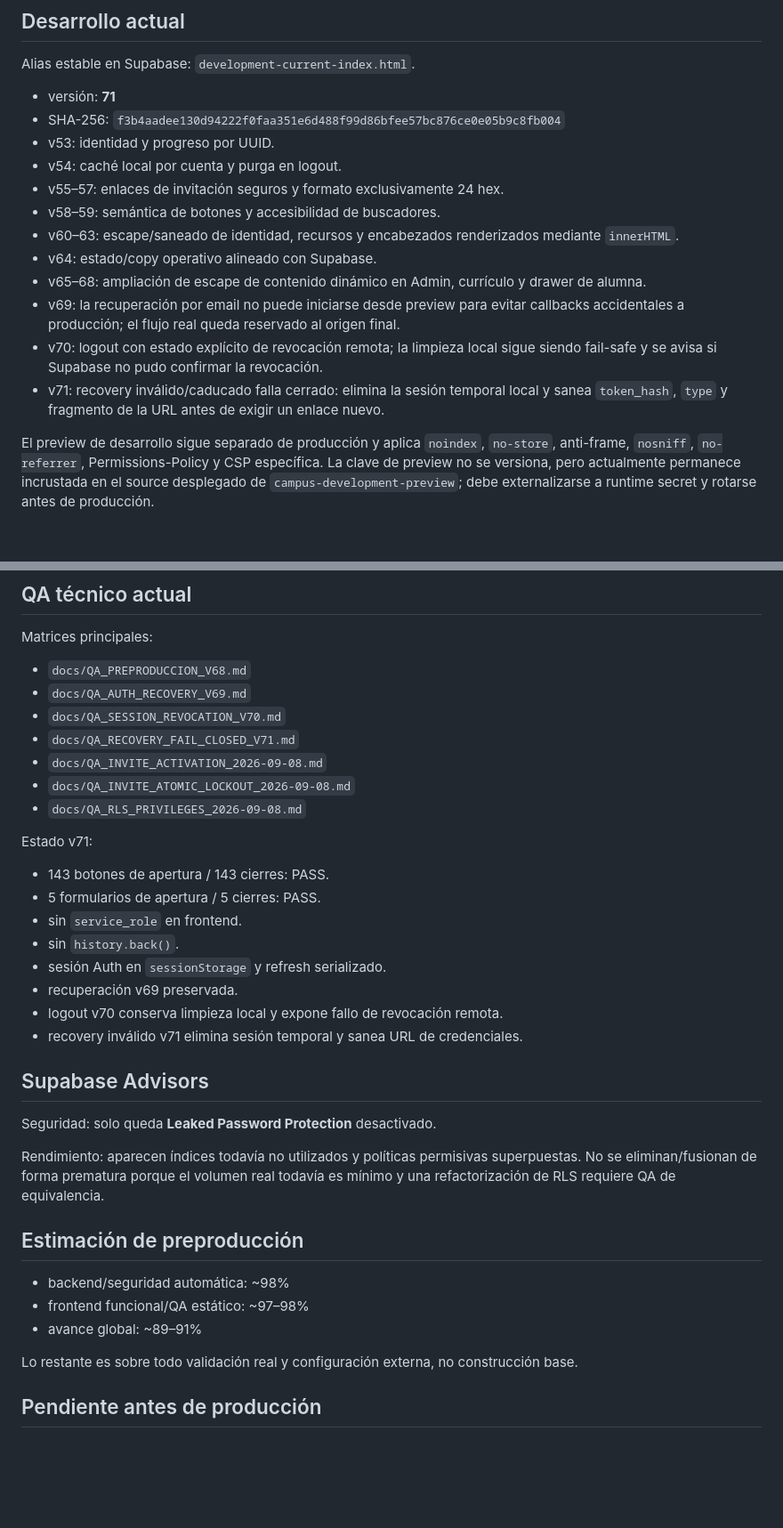
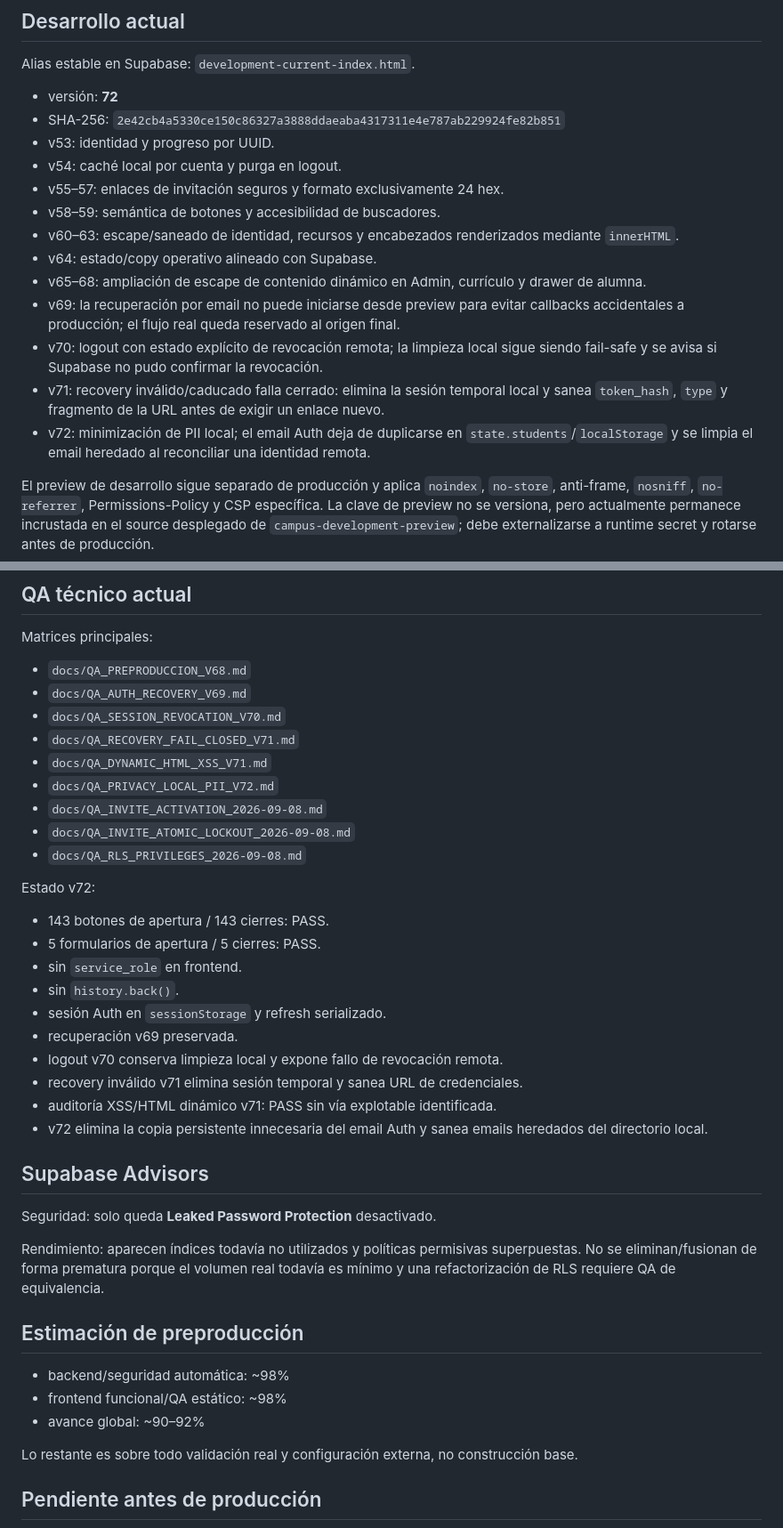
Before and after one commit to tere306/campus-ux-ui-kenya, a Markdown page: docs/DEVELOPMENT_STATUS.md, 2 parts joined by grey strips. Shown at 89% size. Drawn GitHub-style; blank space fills up the shorter version.

Commit message:
docs: align development status with v72 privacy hardening

```diff
--- a/docs/DEVELOPMENT_STATUS.md
+++ b/docs/DEVELOPMENT_STATUS.md
@@ -15,8 +15,8 @@
 
 Alias estable en Supabase: `development-current-index.html`.
 
-- versión: **71**
-- SHA-256: `f3b4aadee130d94222f0faa351e6d488f99d86bfee57bc876ce0e05b9c8fb004`
+- versión: **72**
+- SHA-256: `2e42cb4a5330ce150c86327a3888ddaeaba4317311e4e787ab229924fe82b851`
 - v53: identidad y progreso por UUID.
 - v54: caché local por cuenta y purga en logout.
 - v55–57: enlaces de invitación seguros y formato exclusivamente 24 hex.
@@ -27,6 +27,7 @@ Alias estable en Supabase: `development-current-index.html`.
 - v69: la recuperación por email no puede iniciarse desde preview para evitar callbacks accidentales a producción; el flujo real queda reservado al origen final.
 - v70: logout con estado explícito de revocación remota; la limpieza local sigue siendo fail-safe y se avisa si Supabase no pudo confirmar la revocación.
 - v71: recovery inválido/caducado falla cerrado: elimina la sesión temporal local y sanea `token_hash`, `type` y fragmento de la URL antes de exigir un enlace nuevo.
+- v72: minimización de PII local; el email Auth deja de duplicarse en `state.students`/`localStorage` y se limpia el email heredado al reconciliar una identidad remota.
 
 El preview de desarrollo sigue separado de producción y aplica `noindex`, `no-store`, anti-frame, `nosniff`, `no-referrer`, Permissions-Policy y CSP específica. La clave de preview no se versiona, pero actualmente permanece incrustada en el source desplegado de `campus-development-preview`; debe externalizarse a runtime secret y rotarse antes de producción.
 
@@ -97,11 +99,13 @@ Matrices principales:
 - `docs/QA_AUTH_RECOVERY_V69.md`
 - `docs/QA_SESSION_REVOCATION_V70.md`
 - `docs/QA_RECOVERY_FAIL_CLOSED_V71.md`
+- `docs/QA_DYNAMIC_HTML_XSS_V71.md`
+- `docs/QA_PRIVACY_LOCAL_PII_V72.md`
 - `docs/QA_INVITE_ACTIVATION_2026-09-08.md`
 - `docs/QA_INVITE_ATOMIC_LOCKOUT_2026-09-08.md`
 - `docs/QA_RLS_PRIVILEGES_2026-09-08.md`
 
-Estado v71:
+Estado v72:
 - 143 botones de apertura / 143 cierres: PASS.
 - 5 formularios de apertura / 5 cierres: PASS.
 - sin `service_role` en frontend.
@@ -110,6 +114,8 @@ Estado v71:
 - recuperación v69 preservada.
 - logout v70 conserva limpieza local y expone fallo de revocación remota.
 - recovery inválido v71 elimina sesión temporal y sanea URL de credenciales.
+- auditoría XSS/HTML dinámico v71: PASS sin vía explotable identificada.
+- v72 elimina la copia persistente innecesaria del email Auth y sanea emails heredados del directorio local.
 
 ## Supabase Advisors
 
@@ -120,8 +126,8 @@ Rendimiento: aparecen índices todavía no utilizados y políticas permisivas su
 ## Estimación de preproducción
 
 - backend/seguridad automática: ~98%
-- frontend funcional/QA estático: ~97–98%
-- avance global: ~89–91%
+- frontend funcional/QA estático: ~98%
+- avance global: ~90–92%
 
 Lo restante es sobre todo validación real y configuración externa, no construcción base.
 
```
Also changed, not shown: other parts of docs/DEVELOPMENT_STATUS.md (+4 -2 lines).
